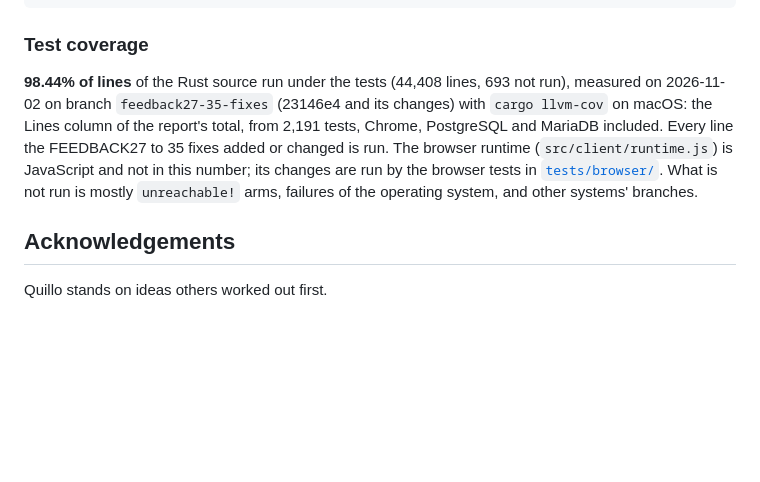
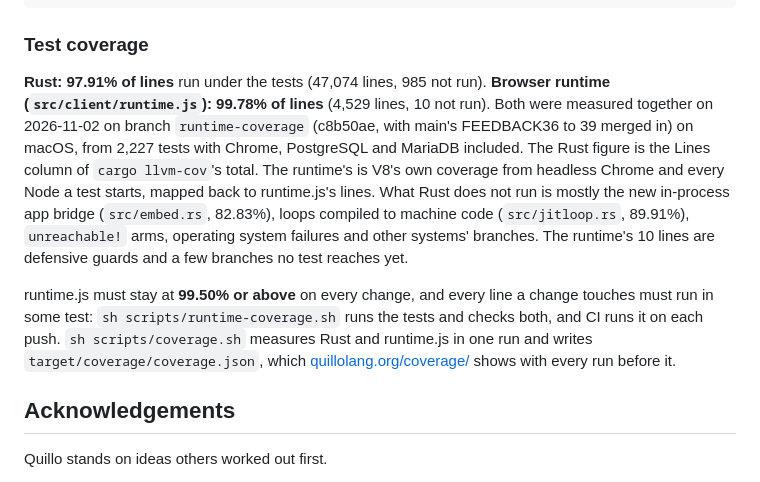
Before and after one commit to quillolang/quillo, a Markdown page: README.md, the part around the change. Drawn GitHub-style; blank space fills up the shorter version.

Commit message:
README.md: test coverage as measured on c8b50ae (main's FEEDBACK36 to 39 merged in): Rust 97.91% of lines by cargo llvm-cov's total, src/client/runtime.js 99.78%, from one run of scripts/coverage.sh; the 99.50% runtime.js must keep, and quillolang.org/coverage/.

```diff
--- a/README.md
+++ b/README.md
@@ -314,14 +314,22 @@ for f in app/*.qwe tests/programs/*.qwe; do ./target/release/quillo check "$f";
 
 ### Test coverage
 
-**98.44% of lines** of the Rust source run under the tests (44,408 lines, 693 not run),
-measured on 2026-11-02 on branch `feedback27-35-fixes` (23146e4 and its changes) with
-`cargo llvm-cov` on macOS: the Lines column of the report's total, from 2,191 tests,
-Chrome, PostgreSQL and MariaDB included. Every line the FEEDBACK27 to 35 fixes added or
-changed is run. The browser runtime (`src/client/runtime.js`) is JavaScript and not in
-this number; its changes are run by the browser tests in [`tests/browser/`](tests/browser).
-What is not run is mostly `unreachable!` arms, failures of the operating system, and
-other systems' branches.
+**Rust: 97.91% of lines** run under the tests (47,074 lines, 985 not run).
+**Browser runtime (`src/client/runtime.js`): 99.78% of lines** (4,529 lines, 10 not run).
+Both were measured together on 2026-11-02 on branch `runtime-coverage` (c8b50ae, with main's
+FEEDBACK36 to 39 merged in) on macOS, from 2,227 tests with Chrome, PostgreSQL and MariaDB
+included. The Rust figure is the Lines column of `cargo llvm-cov`'s total. The runtime's is
+V8's own coverage from headless Chrome and every Node a test starts, mapped back to
+runtime.js's lines. What Rust does not run is mostly the new in-process app bridge
+(`src/embed.rs`, 82.83%), loops compiled to machine code (`src/jitloop.rs`, 89.91%),
+`unreachable!` arms, operating system failures and other systems' branches. The
+runtime's 10 lines are defensive guards and a few branches no test reaches yet.
+
+runtime.js must stay at **99.50% or above** on every change, and every line a change
+touches must run in some test: `sh scripts/runtime-coverage.sh` runs the tests and checks
+both, and CI runs it on each push. `sh scripts/coverage.sh` measures Rust and runtime.js in
+one run and writes `target/coverage/coverage.json`, which
+[quillolang.org/coverage/](https://quillolang.org/coverage/) shows with every run before it.
 
 ## Acknowledgements
 
```
